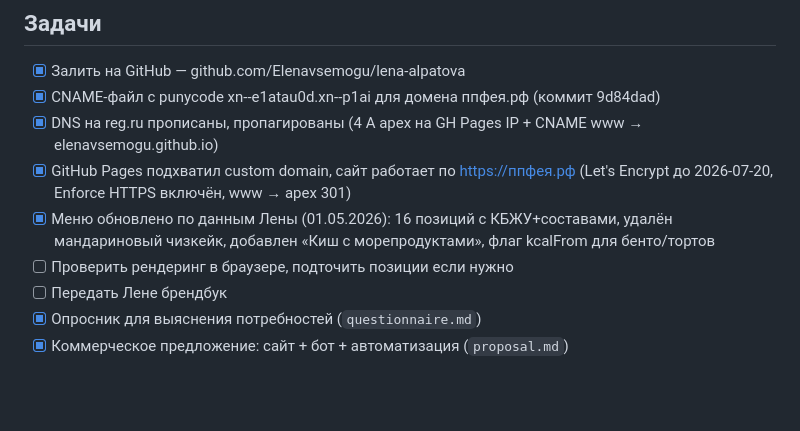
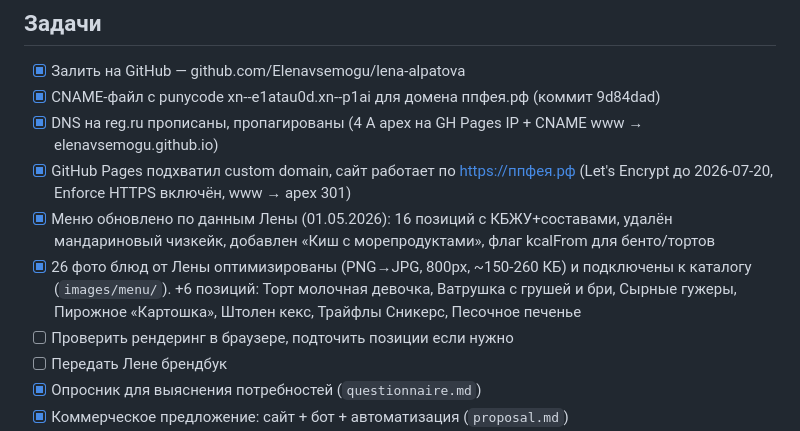
Before and after one commit to Elenavsemogu/lena-alpatova, a Markdown page: .context.md, the part around the change. GitHub-like rendering; blank space fills up the shorter version.

Commit message:
context: фото блюд в каталоге и +6 позиций (01.05.2026)
Made-with: Cursor

```diff
--- a/.context.md
+++ b/.context.md
@@ -45,6 +45,7 @@
 - [x] DNS на reg.ru прописаны, пропагированы (4 A apex на GH Pages IP + CNAME www → elenavsemogu.github.io)
 - [x] GitHub Pages подхватил custom domain, сайт работает по https://ппфея.рф (Let's Encrypt до 2026-07-20, Enforce HTTPS включён, www → apex 301)
 - [x] Меню обновлено по данным Лены (01.05.2026): 16 позиций с КБЖУ+составами, удалён мандариновый чизкейк, добавлен «Киш с морепродуктами», флаг kcalFrom для бенто/тортов
+- [x] 26 фото блюд от Лены оптимизированы (PNG→JPG, 800px, ~150-260 КБ) и подключены к каталогу (`images/menu/`). +6 позиций: Торт молочная девочка, Ватрушка с грушей и бри, Сырные гужеры, Пирожное «Картошка», Штолен кекс, Трайфлы Сникерс, Песочное печенье
 - [ ] Проверить рендеринг в браузере, подточить позиции если нужно
 - [ ] Передать Лене брендбук
 - [x] Опросник для выяснения потребностей (`questionnaire.md`)
```
